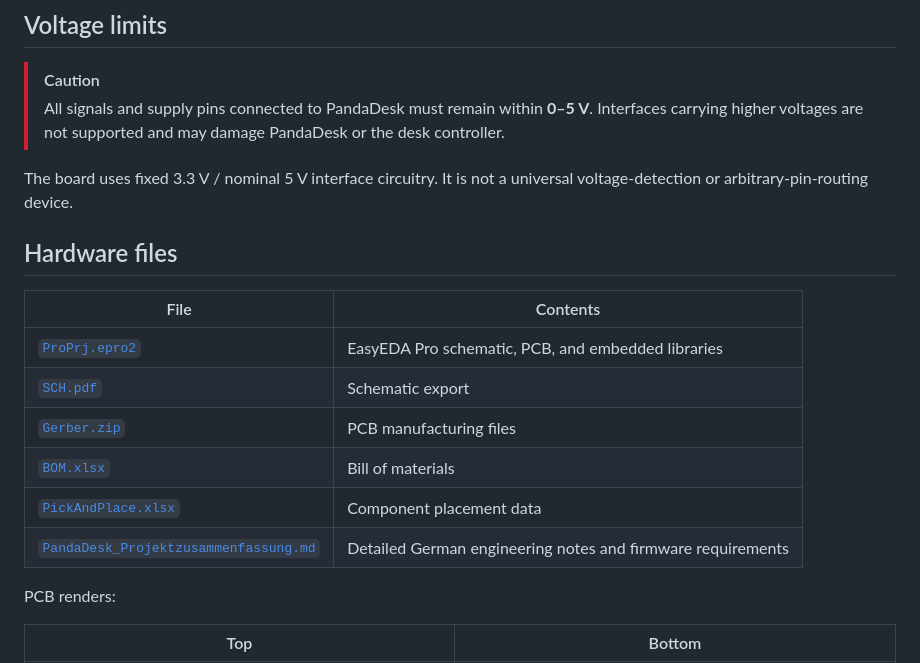
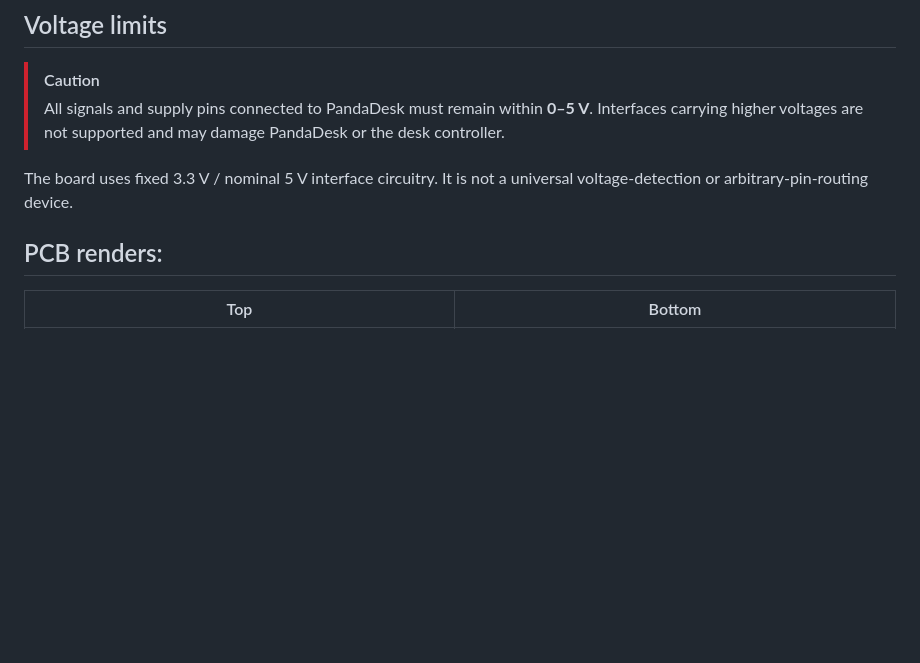
Before and after one commit to derDeno/PandaDesk, a Markdown page: README.md, the part around the change. GitHub-like rendering; blank space fills up the shorter version.

Commit message:
Update README to remove hardware files and add PCB renders
Removed hardware files section and added PCB renders section.

```diff
--- a/README.md
+++ b/README.md
@@ -136,18 +136,8 @@ A desk exposing a 5 V pin does not necessarily provide enough current for PandaD
 
 The board uses fixed 3.3 V / nominal 5 V interface circuitry. It is not a universal voltage-detection or arbitrary-pin-routing device.
 
-## Hardware files
 
-| File | Contents |
-|---|---|
-| [`ProPrj.epro2`](ProPrj.epro2) | EasyEDA Pro schematic, PCB, and embedded libraries |
-| [`SCH.pdf`](SCH.pdf) | Schematic export |
-| [`Gerber.zip`](Gerber.zip) | PCB manufacturing files |
-| [`BOM.xlsx`](BOM.xlsx) | Bill of materials |
-| [`PickAndPlace.xlsx`](PickAndPlace.xlsx) | Component placement data |
-| [`PandaDesk_Projektzusammenfassung.md`](PandaDesk_Projektzusammenfassung.md) | Detailed German engineering notes and firmware requirements |
-
-PCB renders:
+## PCB renders:
 
 | Top | Bottom |
 |---|---|
```
